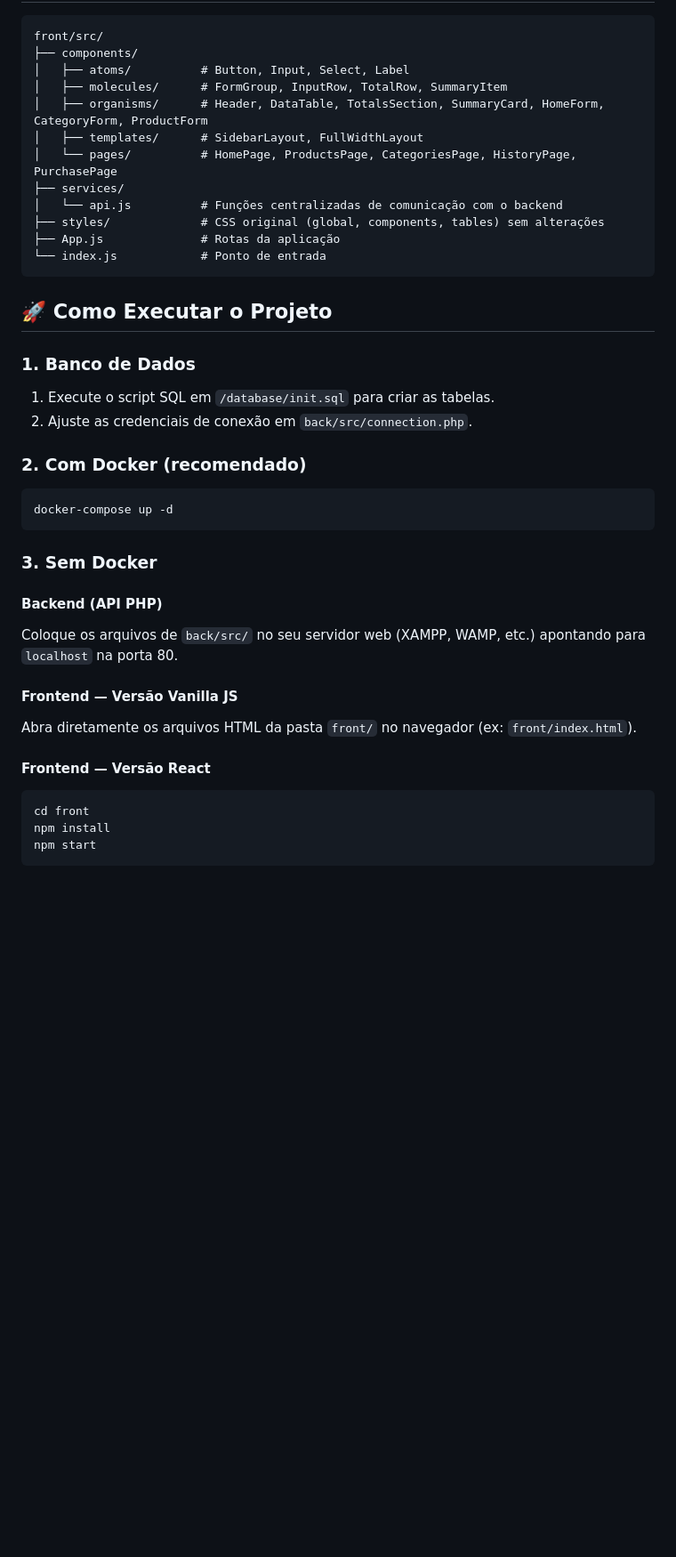
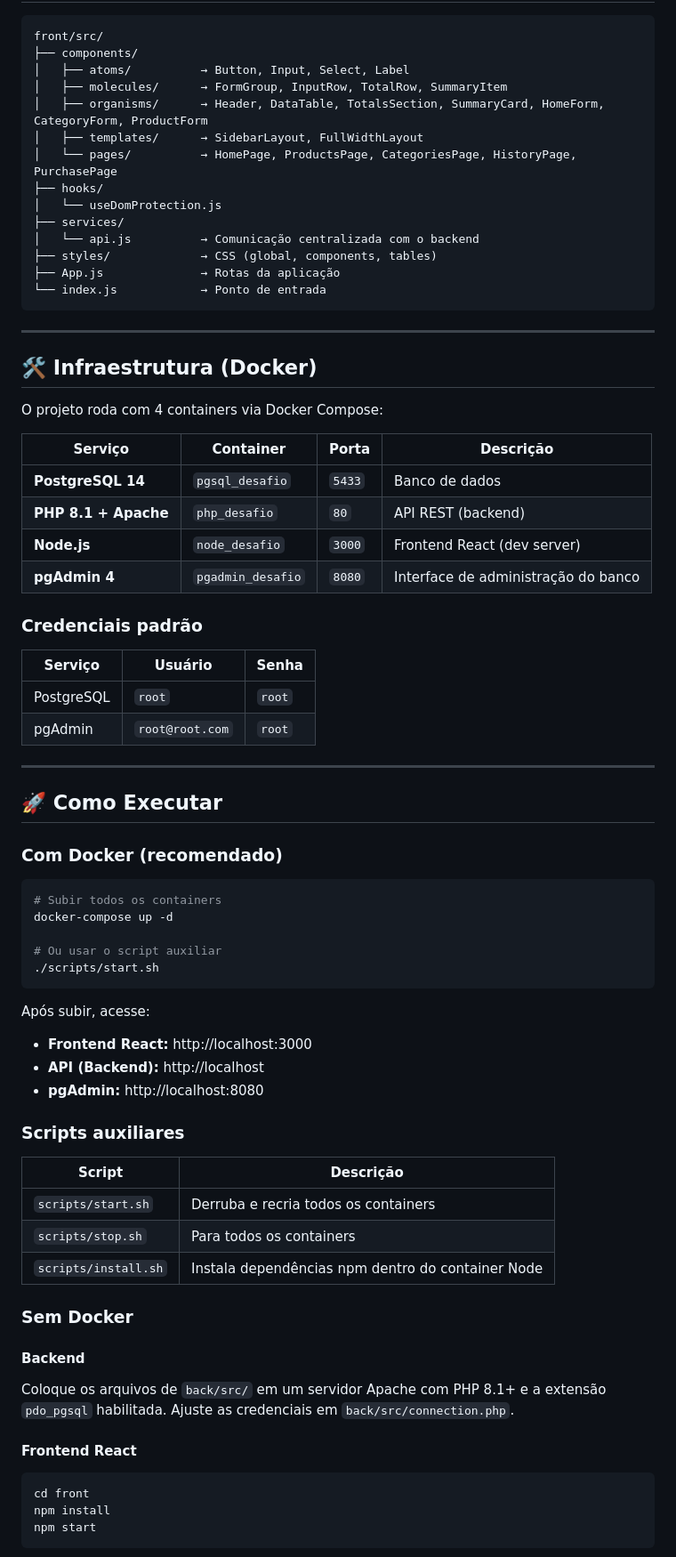
Before and after one commit to IgorKoehler15/Challenge_Estag_SoftExpert, a Markdown page: README.md, the part around one of its changes. Shown at 89% size. GitHub-like rendering; blank space fills up the shorter version.

````diff
--- a/README.md
+++ b/README.md
@@ -37,38 +63,73 @@ O frontend possui **duas versões**:
 ```
 front/src/
 ├── components/
-│   ├── atoms/          # Button, Input, Select, Label
-│   ├── molecules/      # FormGroup, InputRow, TotalRow, SummaryItem
-│   ├── organisms/      # Header, DataTable, TotalsSection, SummaryCard, HomeForm, CategoryForm, ProductForm
-│   ├── templates/      # SidebarLayout, FullWidthLayout
-│   └── pages/          # HomePage, ProductsPage, CategoriesPage, HistoryPage, PurchasePage
+│   ├── atoms/          → Button, Input, Select, Label
+│   ├── molecules/      → FormGroup, InputRow, TotalRow, SummaryItem
+│   ├── organisms/      → Header, DataTable, TotalsSection, SummaryCard, HomeForm, CategoryForm, ProductForm
+│   ├── templates/      → SidebarLayout, FullWidthLayout
+│   └── pages/          → HomePage, ProductsPage, CategoriesPage, HistoryPage, PurchasePage
+├── hooks/
+│   └── useDomProtection.js
 ├── services/
-│   └── api.js          # Funções centralizadas de comunicação com o backend
-├── styles/             # CSS original (global, components, tables) sem alterações
-├── App.js              # Rotas da aplicação
-└── index.js            # Ponto de entrada
+│   └── api.js          → Comunicação centralizada com o backend
+├── styles/             → CSS (global, components, tables)
+├── App.js              → Rotas da aplicação
+└── index.js            → Ponto de entrada
 ```
 
-## 🚀 Como Executar o Projeto
+---
 
-### 1. Banco de Dados
-1. Execute o script SQL em `/database/init.sql` para criar as tabelas.
-2. Ajuste as credenciais de conexão em `back/src/connection.php`.
+## 🛠️ Infraestrutura (Docker)
 
-### 2. Com Docker (recomendado)
+O projeto roda com 4 containers via Docker Compose:
+
+| Serviço | Container | Porta | Descrição |
+|---------|-----------|-------|-----------|
+| **PostgreSQL 14** | `pgsql_desafio` | `5433` | Banco de dados |
+| **PHP 8.1 + Apache** | `php_desafio` | `80` | API REST (backend) |
+| **Node.js** | `node_desafio` | `3000` | Frontend React (dev server) |
+| **pgAdmin 4** | `pgadmin_desafio` | `8080` | Interface de administração do banco |
+
+### Credenciais padrão
+
+| Serviço | Usuário | Senha |
+|---------|---------|-------|
+| PostgreSQL | `root` | `root` |
+| pgAdmin | `root@root.com` | `root` |
+
+---
+
+## 🚀 Como Executar
+
+### Com Docker (recomendado)
+
 ```bash
+# Subir todos os containers
 docker-compose up -d
+
+# Ou usar o script auxiliar
+./scripts/start.sh
 ```
 
-### 3. Sem Docker
+Após subir, acesse:
+- **Frontend React:** http://localhost:3000
+- **API (Backend):** http://localhost
+- **pgAdmin:** http://localhost:8080
 
-#### Backend (API PHP)
-Coloque os arquivos de `back/src/` no seu servidor web (XAMPP, WAMP, etc.) apontando para `localhost` na porta 80.
+### Scripts auxiliares
 
-#### Frontend — Versão Vanilla JS
-Abra diretamente os arquivos HTML da pasta `front/` no navegador (ex: `front/index.html`).
+| Script | Descrição |
+|--------|-----------|
+| `scripts/start.sh` | Derruba e recria todos os containers |
+| `scripts/stop.sh` | Para todos os containers |
+| `scripts/install.sh` | Instala dependências npm dentro do container Node |
 
-#### Frontend — Versão React
+### Sem Docker
+
+#### Backend
+Coloque os arquivos de `back/src/` em um servidor Apache com PHP 8.1+ e a extensão `pdo_pgsql` habilitada. Ajuste as credenciais em `back/src/connection.php`.
+
+#### Frontend React
 ```bash
 cd front
 npm install
````
Also changed, not shown: other parts of README.md (+82 -28 lines).
